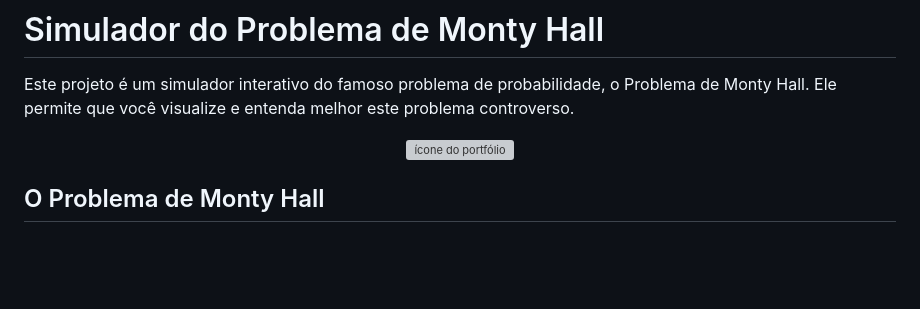
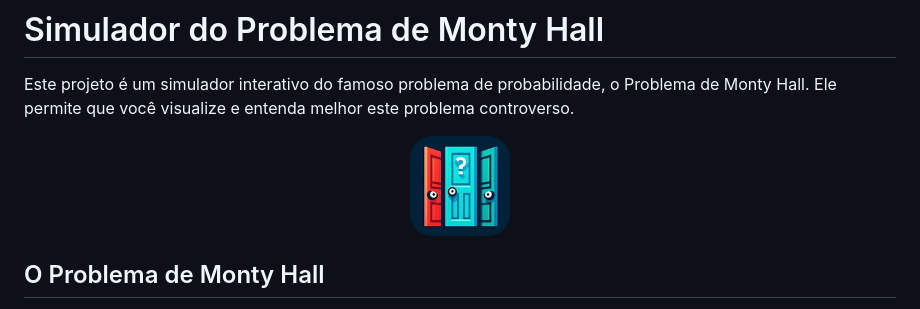
Before and after one commit to jefersonapps/monty-hall, a Markdown page: README.md, the part around the change. GitHub-like rendering; pictures changed too: assets/favicon.png (added); blank space fills up the shorter version; grey boxes are pictures that could not be loaded.

Commit message:
chore: update app icon to reflect Monty Hall problem simulation theme

```diff
--- a/README.md
+++ b/README.md
@@ -3,7 +3,7 @@
 Este projeto é um simulador interativo do famoso problema de probabilidade, o Problema de Monty Hall. Ele permite que você visualize e entenda melhor este problema controverso.
 
 <p align="center">
-  <img src="./assets/logo.webp" alt="ícone do portfólio" width="100"/>
+  <img src="./assets/favicon.png" alt="Ícone do aplicativo - A imagem mostra três portas, uma vermelha e duas azuis, ilustrando o problema de Monty Hall" width="100"/>
 </p>
 
 ## O Problema de Monty Hall
```
Also changed, not shown: assets/favicon.jpg (deleted), 3 other files.
